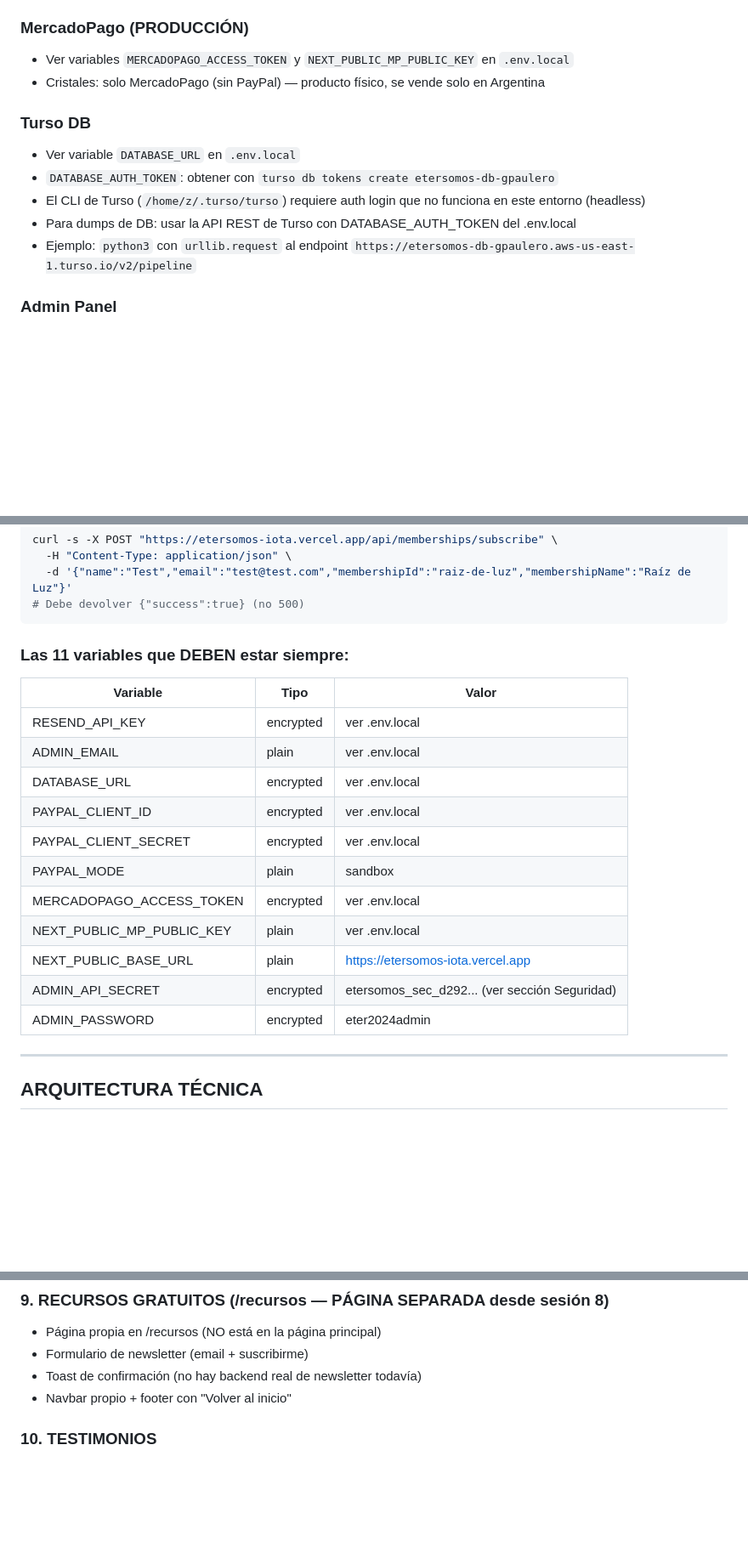
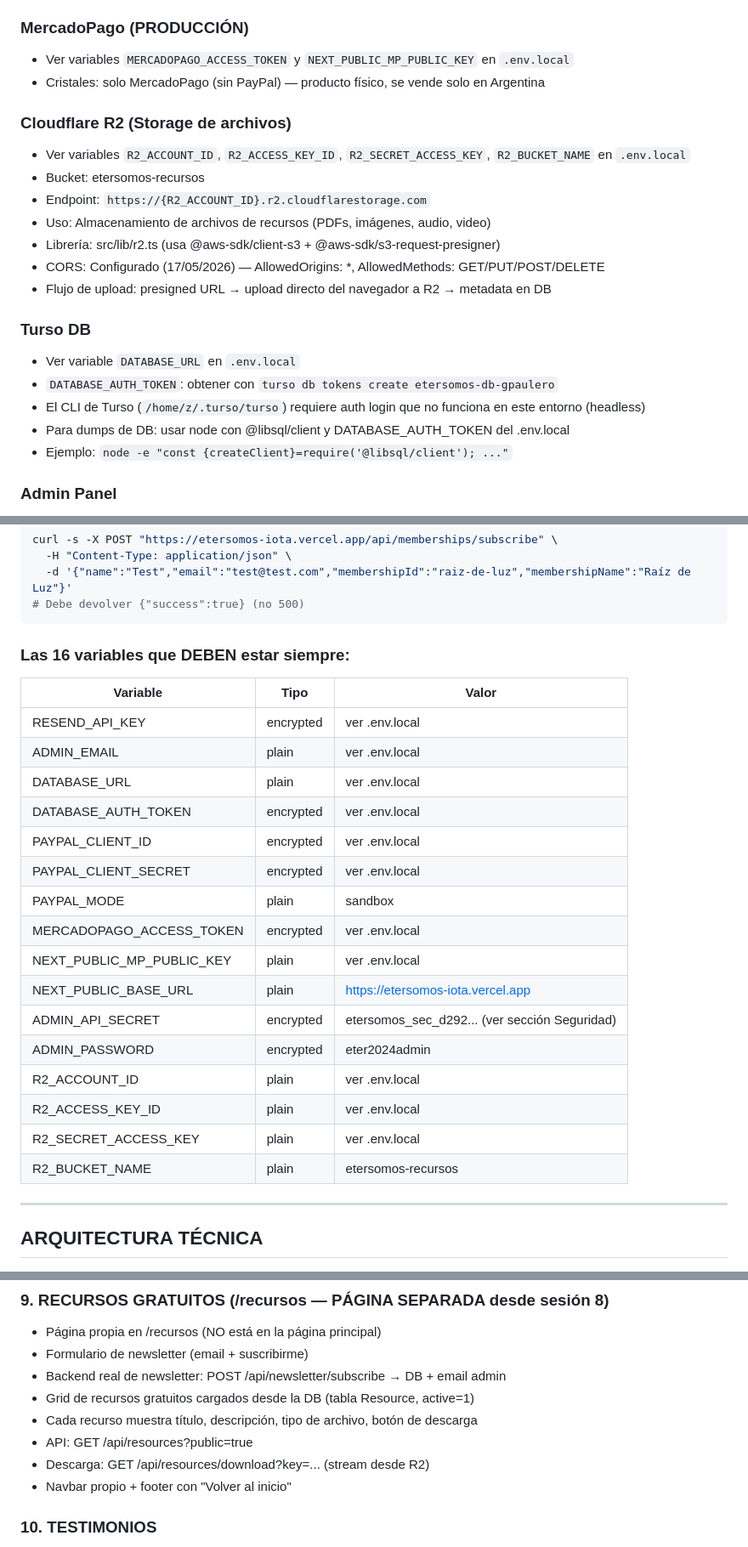
Before and after one commit to gpaulero/etersomos, a Markdown page: PROJECT_SPEC.md, 3 parts joined by grey strips. Shown at 85% size. Rendered like a GitHub page; blank space fills up the shorter version.

````diff
--- a/PROJECT_SPEC.md
+++ b/PROJECT_SPEC.md
@@ -70,12 +72,21 @@ BACKUP de `.env.local` en: `/home/z/my-project/etersomos-backups/2026-04-23/env.
 - Ver variables `MERCADOPAGO_ACCESS_TOKEN` y `NEXT_PUBLIC_MP_PUBLIC_KEY` en `.env.local`
 - Cristales: solo MercadoPago (sin PayPal) — producto físico, se vende solo en Argentina
 
+### Cloudflare R2 (Storage de archivos)
+- Ver variables `R2_ACCOUNT_ID`, `R2_ACCESS_KEY_ID`, `R2_SECRET_ACCESS_KEY`, `R2_BUCKET_NAME` en `.env.local`
+- Bucket: etersomos-recursos
+- Endpoint: `https://{R2_ACCOUNT_ID}.r2.cloudflarestorage.com`
+- Uso: Almacenamiento de archivos de recursos (PDFs, imágenes, audio, video)
+- Librería: src/lib/r2.ts (usa @aws-sdk/client-s3 + @aws-sdk/s3-request-presigner)
+- CORS: Configurado (17/05/2026) — AllowedOrigins: *, AllowedMethods: GET/PUT/POST/DELETE
+- Flujo de upload: presigned URL → upload directo del navegador a R2 → metadata en DB
+
 ### Turso DB
 - Ver variable `DATABASE_URL` en `.env.local`
 - `DATABASE_AUTH_TOKEN`: obtener con `turso db tokens create etersomos-db-gpaulero`
 - El CLI de Turso (`/home/z/.turso/turso`) requiere auth login que no funciona en este entorno (headless)
-- Para dumps de DB: usar la API REST de Turso con DATABASE_AUTH_TOKEN del .env.local
-- Ejemplo: `python3` con `urllib.request` al endpoint `https://etersomos-db-gpaulero.aws-us-east-1.turso.io/v2/pipeline`
+- Para dumps de DB: usar node con @libsql/client y DATABASE_AUTH_TOKEN del .env.local
+- Ejemplo: `node -e "const {createClient}=require('@libsql/client'); ..."`
 
 ### Admin Panel
 - URL: https://etersomos-iota.vercel.app/admin
@@ -242,13 +253,14 @@ curl -s -X POST "https://etersomos-iota.vercel.app/api/memberships/subscribe" \
 # Debe devolver {"success":true} (no 500)
 ```
 
-### Las 11 variables que DEBEN estar siempre:
+### Las 16 variables que DEBEN estar siempre:
 
 | Variable | Tipo | Valor |
 |----------|------|-------|
 | RESEND_API_KEY | encrypted | ver .env.local |
 | ADMIN_EMAIL | plain | ver .env.local |
-| DATABASE_URL | encrypted | ver .env.local |
+| DATABASE_URL | plain | ver .env.local |
+| DATABASE_AUTH_TOKEN | encrypted | ver .env.local |
 | PAYPAL_CLIENT_ID | encrypted | ver .env.local |
 | PAYPAL_CLIENT_SECRET | encrypted | ver .env.local |
 | PAYPAL_MODE | plain | sandbox |
@@ -257,6 +269,10 @@ curl -s -X POST "https://etersomos-iota.vercel.app/api/memberships/subscribe" \
 | NEXT_PUBLIC_BASE_URL | plain | https://etersomos-iota.vercel.app |
 | ADMIN_API_SECRET | encrypted | etersomos_sec_d292... (ver sección Seguridad) |
 | ADMIN_PASSWORD | encrypted | eter2024admin |
+| R2_ACCOUNT_ID | plain | ver .env.local |
+| R2_ACCESS_KEY_ID | plain | ver .env.local |
+| R2_SECRET_ACCESS_KEY | plain | ver .env.local |
+| R2_BUCKET_NAME | plain | etersomos-recursos |
 
 ---
 
@@ -458,7 +475,11 @@ TODOS los pagos pasan por la pasarela del sitio web (MercadoPago o PayPal).
 ### 9. RECURSOS GRATUITOS (/recursos — PÁGINA SEPARADA desde sesión 8)
 - Página propia en /recursos (NO está en la página principal)
 - Formulario de newsletter (email + suscribirme)
-- Toast de confirmación (no hay backend real de newsletter todavía)
+- Backend real de newsletter: POST /api/newsletter/subscribe → DB + email admin
+- Grid de recursos gratuitos cargados desde la DB (tabla Resource, active=1)
+- Cada recurso muestra título, descripción, tipo de archivo, botón de descarga
+- API: GET /api/resources?public=true
+- Descarga: GET /api/resources/download?key=... (stream desde R2)
 - Navbar propio + footer con "Volver al inicio"
 
 ### 10. TESTIMONIOS
````
Also changed, not shown: other parts of PROJECT_SPEC.md (+57 -15 lines).
